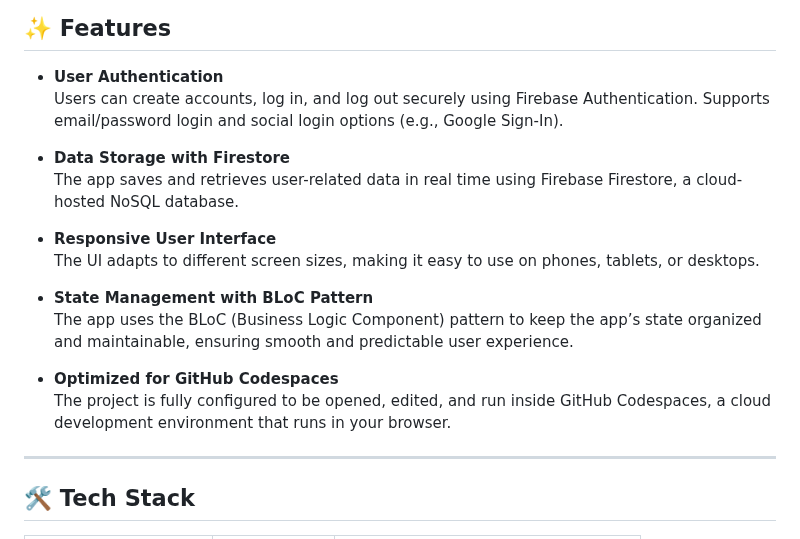
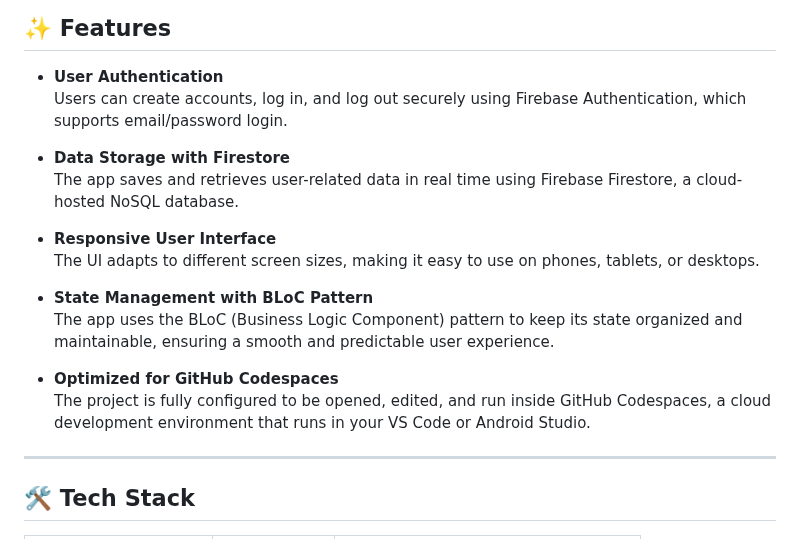
Before and after one commit to AmbrishTripathi6974/GoodSpace.AI_test, a Markdown page: README.md, the part around the change. GitHub-like rendering.

```diff
--- a/README.md
+++ b/README.md
@@ -16,7 +16,7 @@ Explore the meticulously crafted UI/UX on [Figma](https://www.figma.com/design/h
 
 ## ✨ Features
 - **User Authentication**
-  Users can create accounts, log in, and log out securely using Firebase Authentication. Supports email/password login and social login options (e.g., Google Sign-In).
+  Users can create accounts, log in, and log out securely using Firebase Authentication, which supports email/password login.
 
 - **Data Storage with Firestore**
   The app saves and retrieves user-related data in real time using Firebase Firestore, a cloud-hosted NoSQL database.
@@ -25,10 +25,10 @@ Explore the meticulously crafted UI/UX on [Figma](https://www.figma.com/design/h
   The UI adapts to different screen sizes, making it easy to use on phones, tablets, or desktops.
 
 - **State Management with BLoC Pattern**
-  The app uses the BLoC (Business Logic Component) pattern to keep the app’s state organized and maintainable, ensuring smooth and predictable user experience.
+  The app uses the BLoC (Business Logic Component) pattern to keep its state organized and maintainable, ensuring a smooth and predictable user experience.
 
 - **Optimized for GitHub Codespaces**
-  The project is fully configured to be opened, edited, and run inside GitHub Codespaces, a cloud development environment that runs in your browser.
+  The project is fully configured to be opened, edited, and run inside GitHub Codespaces, a cloud development environment that runs in your VS Code or Android Studio.
 
 
 ---
```
